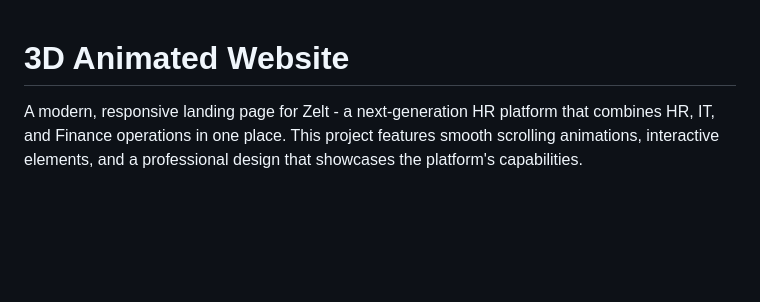
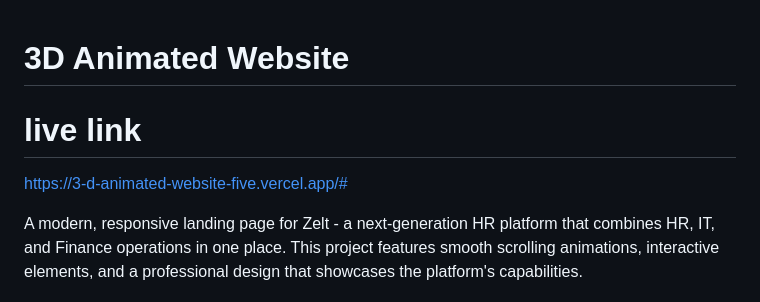
Before and after one commit to zymmy5507/3D_Animated_Website, a Markdown page: README.md, the part around the change. Rendered like a GitHub page; blank space fills up the shorter version.

```diff
--- a/README.md
+++ b/README.md
@@ -1,4 +1,7 @@
 # 3D Animated Website
+
+# live link
+https://3-d-animated-website-five.vercel.app/#
 
 A modern, responsive landing page for Zelt - a next-generation HR platform that combines HR, IT, and Finance operations in one place. This project features smooth scrolling animations, interactive elements, and a professional design that showcases the platform's capabilities.
 
```
